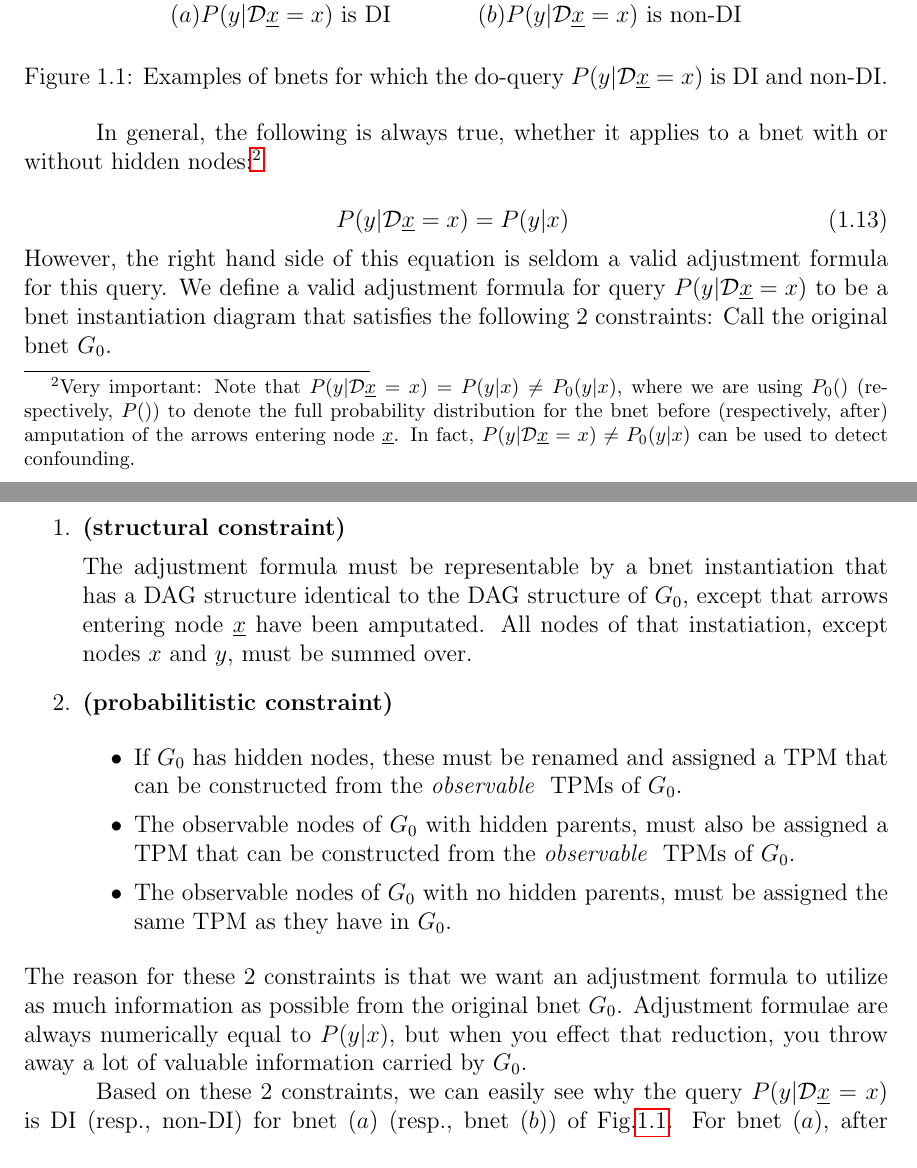
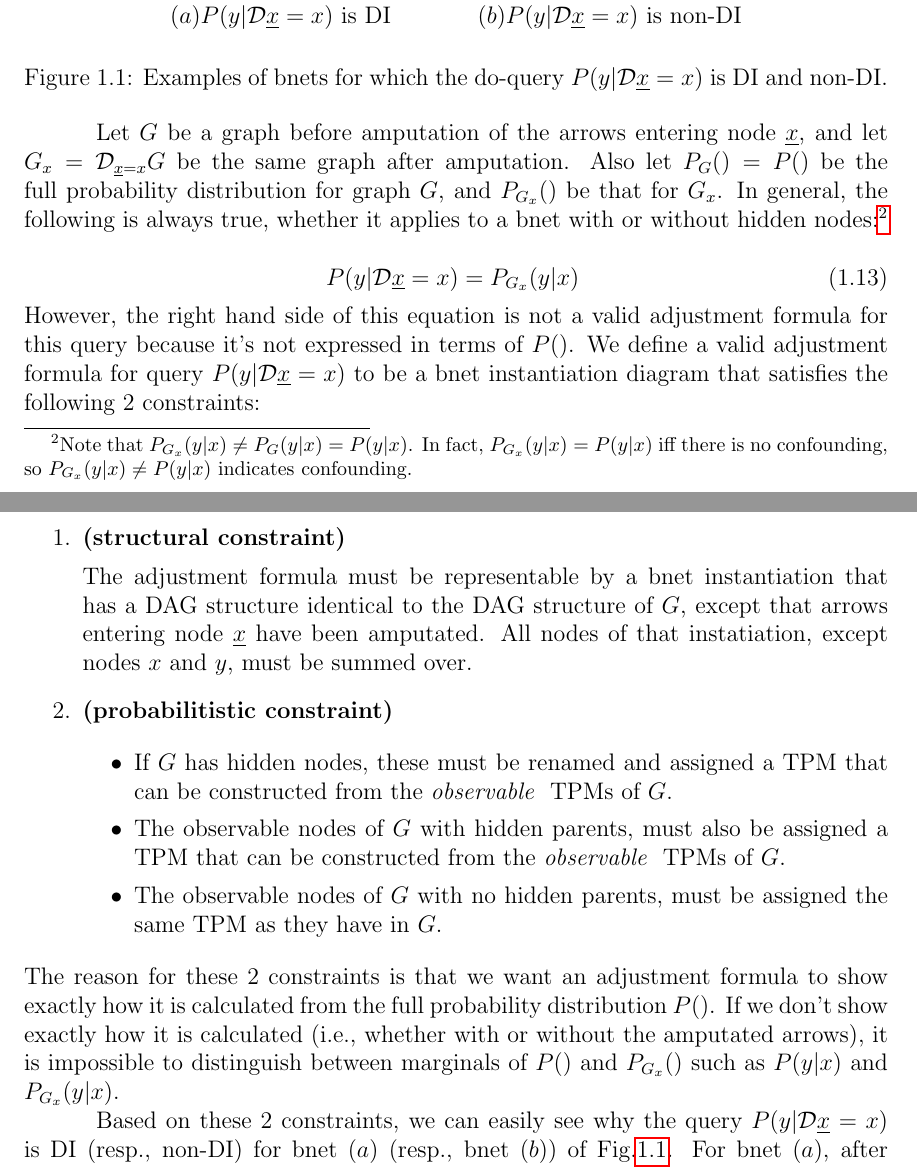
Before and after one commit to rrtucci/do-calculus-proofs-project, a LaTeX thesis (main.tex, which reads bayesuvius-do-calc-proofs-decs.sty, do-calc-proofs-proj.tex): two parts of pages 3 and 4 of 19, joined at a grey line, cut so that both start at the same text. Compiled offline with pdfLaTeX.

```diff
--- a/bayesuvius-do-calc-proofs-decs.sty
+++ b/bayesuvius-do-calc-proofs-decs.sty
@@ -161,16 +161,15 @@
 \begin{align}
 P(y|\cald \rvx = x)
 &=
-\sum_{w,z, z', z''}P(y|x,z')
-P(w|z')P(z')
-P(w|z'')P(z'')
+\sum_{w,z, z', x'}P(y|x,z')
+P(w|z',x')P(z')P(x')
 P(z|w)
 \\
 &=
 \xymatrix{
 &{\sum z'}\ar[ddl]\ar[ddrr]
 \\
-&{\sum z''}\ar[dl]
+&{\sum x'}\ar[dl]
 \\
 \sum w\ar[r]
 &\sum z
@@ -178,6 +177,11 @@
 &\rvy
 }
 \end{align}
+Note that $x'$ and $z'$ can be
+swapped, and we still get
+a valid adjustment formula.
+So there can be more that
+one adjustment formula!
 }
 
 \newcommand{\decWhy}[0]{(from Ref.\cite{book-why})
--- a/do-calc-proofs-proj.tex
+++ b/do-calc-proofs-proj.tex
@@ -248,32 +248,41 @@
 \label{fig-iden-noniden}
 \end{figure}
 
+Let $G$ be a graph before
+amputation
+of the arrows entering node $\rvx$,
+and let $G_x=\cald_{\rvx=x}G$
+be the same graph after amputation.
+Also let $P_G()=P()$ be
+the full probability distribution
+for graph $G$, and $P_{G_x}()$
+be that for $G_x$.
 In general, the
 following is always true,
 whether it applies to a bnet
-with or without hidden nodes:\footnote{Very important: Note that $P(y|\cald\rvx=x)=P(y|x)\neq P_0(y|x)$, where
-we are using $P_0()$ (respectively, $P()$)
-to denote the full probability distribution
-for the bnet before (respectively, after) amputation
-of the arrows entering node $\rvx$.
-In fact, $P(y|\cald\rvx=x)\neq P_0(y|x)$
-can be used to detect confounding.
+with or without hidden nodes:\footnote{Note that $P_{G_x}(y|x)\neq P_G(y|x)=P(y|x)$.
+In fact,
+$P_{G_x}(y|x)= P(y|x)$
+iff there is no confounding,
+so $P_{G_x}(y|x)\neq P(y|x)$
+indicates confounding.
 }
 
 \beq
-P(y|\cald\rvx=x)=P(y|x)
+P(y|\cald\rvx=x)=P_{G_x}(y|x)
 \;
 \eeq
 However, the right hand side of this equation is
-seldom a valid adjustment formula
-for this query.
+not a valid adjustment formula
+for this query
+because it's not expressed in terms
+of $P()$.
 We define a valid adjustment formula
 for query
 $P(y|\cald\rvx=x)$
 to be a bnet instantiation diagram
 that satisfies the
 following 2 constraints:
-Call the original bnet $G_0$.
 
 \begin{enumerate}
 \item {\bf(structural constraint)}
@@ -281,7 +290,7 @@
 The adjustment formula must be
 representable by a bnet instantiation
 that has a DAG structure identical
-to the DAG structure of $G_0$,
+to the DAG structure of $G$,
 except that arrows entering node
 $\rvx$ have been amputated.
 All nodes  of that instatiation, except
@@ -291,41 +300,40 @@
 \item {\bf (probabilitistic constraint)}
 
 \begin{itemize}
-\item If $G_0$ has hidden nodes,
+\item If $G$ has hidden nodes,
 these must be renamed and
 assigned a TPM that
 can be constructed
 from the {\it observable }
-TPMs of $G_0$.
+TPMs of $G$.
 \item The observable
-nodes of $G_0$
+nodes of $G$
 with hidden
 parents, must also be assigned a TPM that
 can be constructed
 from the {\it observable }
-TPMs of $G_0$.
+TPMs of $G$.
 \item The observable
-nodes of $G_0$ with no hidden
+nodes of $G$ with no hidden
 parents, must be assigned
-the same TPM as they have in $G_0$.
+the same TPM as they have in $G$.
 \end{itemize}
 \end{enumerate}
 The reason for
 these 2 constraints
 is that we want
 an adjustment
-formula to utilize
-as much information
-as possible
-from the original bnet $G_0$.
-Adjustment formulae are
-always numerically equal to $P(y|x)$,
-but when you
-effect that reduction,
-you throw
-away a lot of
-valuable information
-carried by $G_0$.
+formula to show
+exactly how it is calculated from
+the full probability distribution
+$P()$.
+If we don't show exactly
+how it is calculated
+(i.e., whether with or without
+the amputated arrows),
+it is impossible to distinguish
+between marginals of $P()$ and $P_{G_x}()$
+such as $P(y|x)$ and $P_{G_x}(y|x)$.
 
 
 
```
Also changed, not shown: main.pdf, do-calc-proofs-proj.tex (4 more changed lines).
